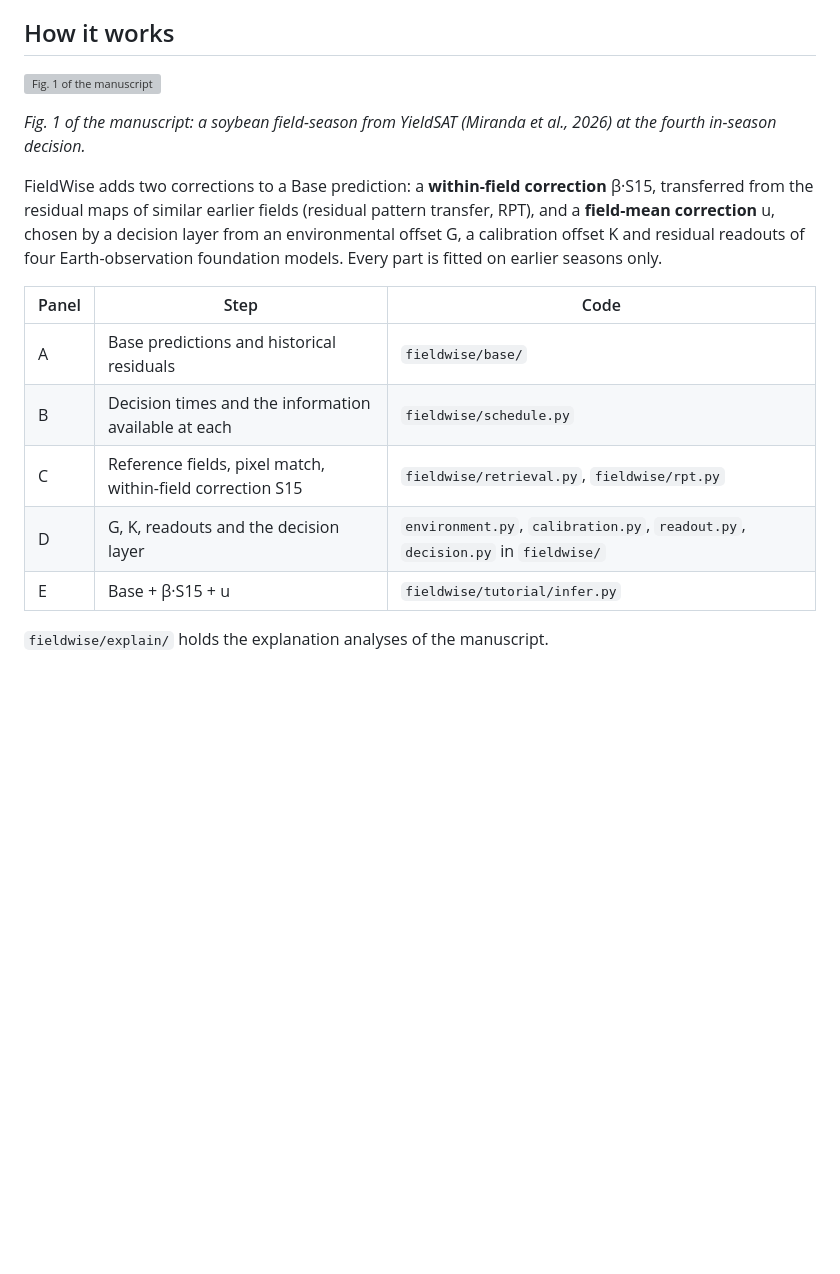
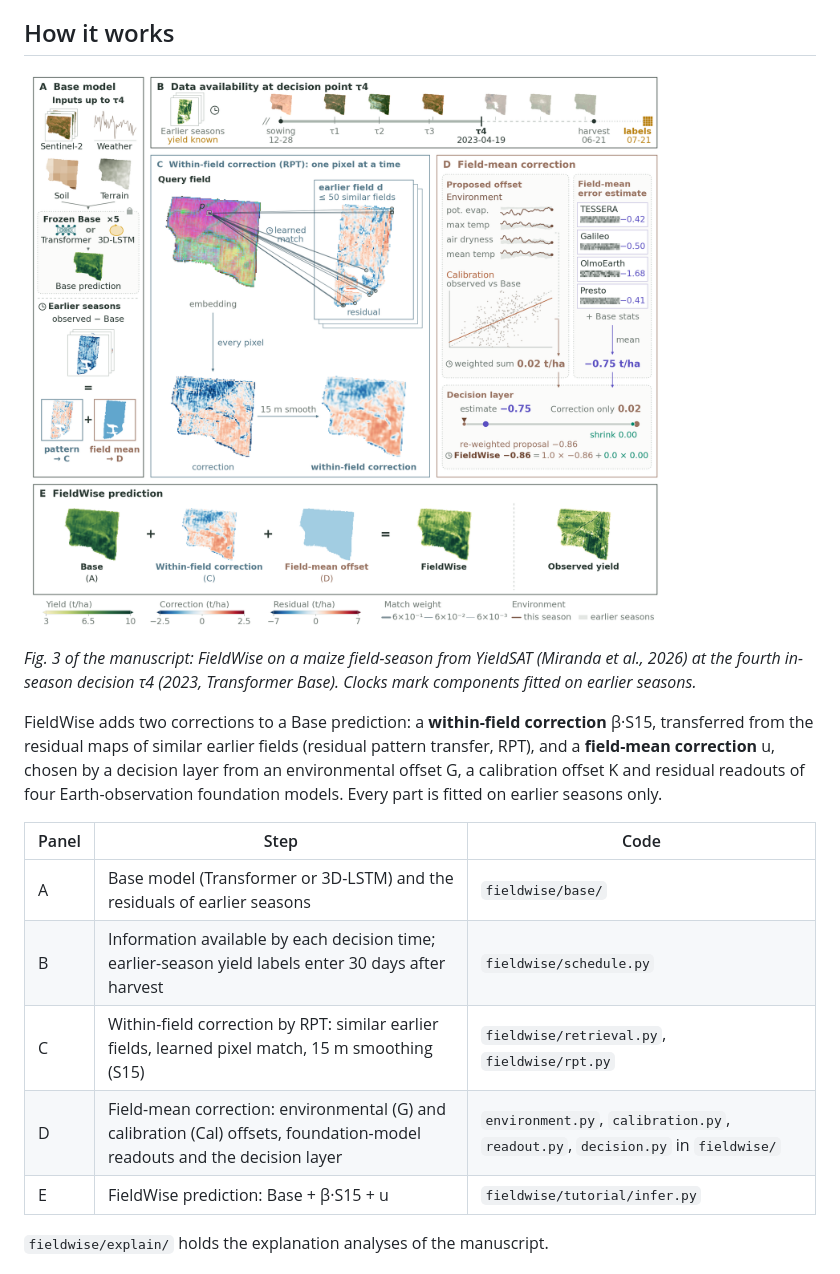
Before and after one commit to Wayne-Jan/FIELDWISE, a Markdown page: README.md, the part around the change. GitHub-like rendering; pictures changed too: docs/images/figure3.png (added); blank space fills up the shorter version; grey boxes are pictures that could not be loaded.

Commit message:
docs: show manuscript Fig. 3 in the README
The README figure is manuscript Fig. 3: FieldWise on a maize field-season
from YieldSAT at tau4 (2023, Transformer Base). The caption and the panel
table follow the manuscript caption, with Cal for the calibration offset.

Co-Authored-By: Claude Opus 5.5 <noreply@anthropic.com>

```diff
--- a/README.md
+++ b/README.md
@@ -9,9 +9,10 @@ performance on YieldSAT.
 
 ## How it works
 
-![Fig. 1 of the manuscript](docs/images/figure1.png)
+![Fig. 3 of the manuscript](docs/images/figure3.png)
 
-*Fig. 1 of the manuscript: a soybean field-season from YieldSAT (Miranda et al., 2026) at the fourth in-season decision.*
+*Fig. 3 of the manuscript: FieldWise on a maize field-season from YieldSAT (Miranda et al., 2026) at the fourth in-season
+decision τ4 (2023, Transformer Base). Clocks mark components fitted on earlier seasons.*
 
 FieldWise adds two corrections to a Base prediction: a **within-field correction** β·S15, transferred from the residual
 maps of similar earlier fields (residual pattern transfer, RPT), and a **field-mean correction** u, chosen by a decision
@@ -20,11 +21,11 @@ models. Every part is fitted on earlier seasons only.
 
 | Panel | Step | Code |
 |---|---|---|
-| A | Base predictions and historical residuals | `fieldwise/base/` |
-| B | Decision times and the information available at each | `fieldwise/schedule.py` |
-| C | Reference fields, pixel match, within-field correction S15 | `fieldwise/retrieval.py`, `fieldwise/rpt.py` |
-| D | G, K, readouts and the decision layer | `environment.py`, `calibration.py`, `readout.py`, `decision.py` in `fieldwise/` |
-| E | Base + β·S15 + u | `fieldwise/tutorial/infer.py` |
+| A | Base model (Transformer or 3D-LSTM) and the residuals of earlier seasons | `fieldwise/base/` |
+| B | Information available by each decision time; earlier-season yield labels enter 30 days after harvest | `fieldwise/schedule.py` |
+| C | Within-field correction by RPT: similar earlier fields, learned pixel match, 15 m smoothing (S15) | `fieldwise/retrieval.py`, `fieldwise/rpt.py` |
+| D | Field-mean correction: environmental (G) and calibration (Cal) offsets, foundation-model readouts and the decision layer | `environment.py`, `calibration.py`, `readout.py`, `decision.py` in `fieldwise/` |
+| E | FieldWise prediction: Base + β·S15 + u | `fieldwise/tutorial/infer.py` |
 
 `fieldwise/explain/` holds the explanation analyses of the manuscript.
 
```
Also changed, not shown: 1 other file.
